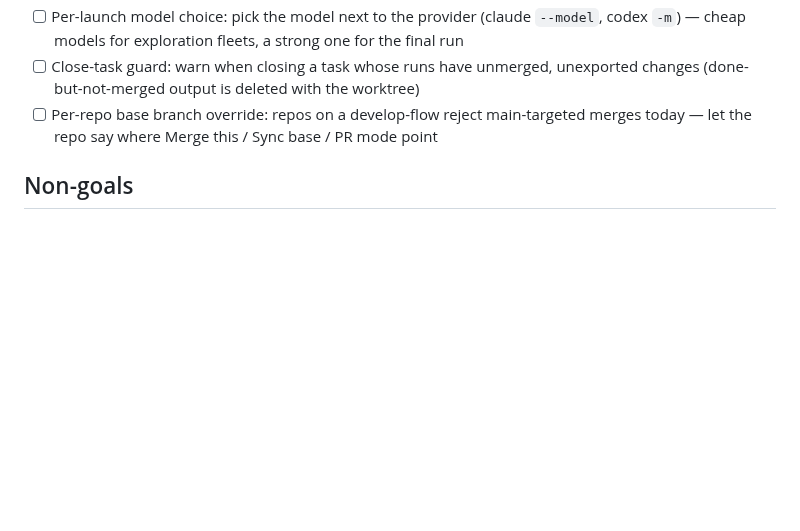
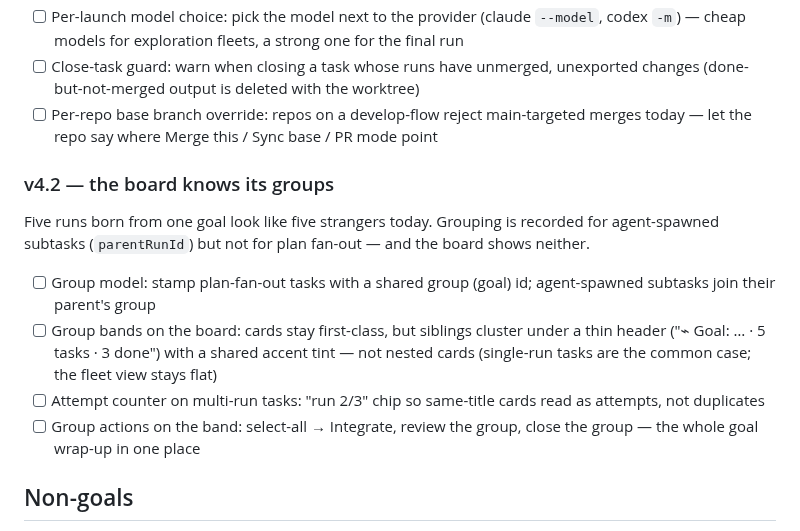
Before and after one commit to hanmariyang/coxpit-oss, a Markdown page: ROADMAP.md, the part around the change. GitHub-like rendering; blank space fills up the shorter version.

Commit message:
docs: roadmap v4.2 — run grouping (goal bands, attempt counters, group actions)
Co-Authored-By: Claude Fable 5 <noreply@anthropic.com>

```diff
--- a/ROADMAP.md
+++ b/ROADMAP.md
@@ -84,6 +84,21 @@ What a run produced should outlive its worktree, and you should choose who produ
 - [ ] Per-repo base branch override: repos on a develop-flow reject main-targeted
       merges today — let the repo say where Merge this / Sync base / PR mode point
 
+### v4.2 — the board knows its groups
+Five runs born from one goal look like five strangers today. Grouping is recorded
+for agent-spawned subtasks (`parentRunId`) but not for plan fan-out — and the board
+shows neither.
+
+- [ ] Group model: stamp plan-fan-out tasks with a shared group (goal) id;
+      agent-spawned subtasks join their parent's group
+- [ ] Group bands on the board: cards stay first-class, but siblings cluster under
+      a thin header ("⌁ Goal: … · 5 tasks · 3 done") with a shared accent tint —
+      not nested cards (single-run tasks are the common case; the fleet view stays flat)
+- [ ] Attempt counter on multi-run tasks: "run 2/3" chip so same-title cards
+      read as attempts, not duplicates
+- [ ] Group actions on the band: select-all → Integrate, review the group,
+      close the group — the whole goal wrap-up in one place
+
 ## Non-goals
 
 - Vendoring or wrapping agent CLIs — external tools stay external (`git`, `tmux`, the agent)
```
